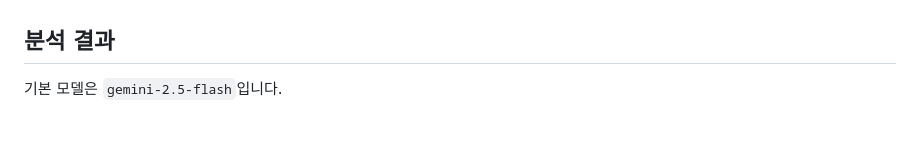
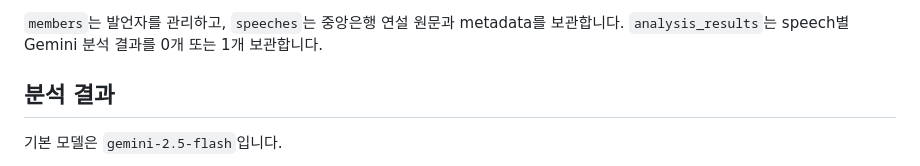
Before and after one commit to roy8in/cb-speech, a Markdown page: README.md, the part around one of its changes. Rendered like a GitHub page; blank space fills up the shorter version.

Commit message:
Add Mermaid diagrams to README
Document the current architecture, daily pipeline flow, and SQLite data model with Mermaid diagrams.

```diff
--- a/README.md
+++ b/README.md
@@ -51,3 +139,6 @@ Git에 포함하지 않습니다.
+`members`는 발언자를 관리하고, `speeches`는 중앙은행 연설 원문과 metadata를
+보관합니다. `analysis_results`는 speech별 Gemini 분석 결과를 0개 또는 1개
+보관합니다.
 
 ## 분석 결과
 
```
Also changed, not shown: other parts of README.md (+88 -0 lines).
